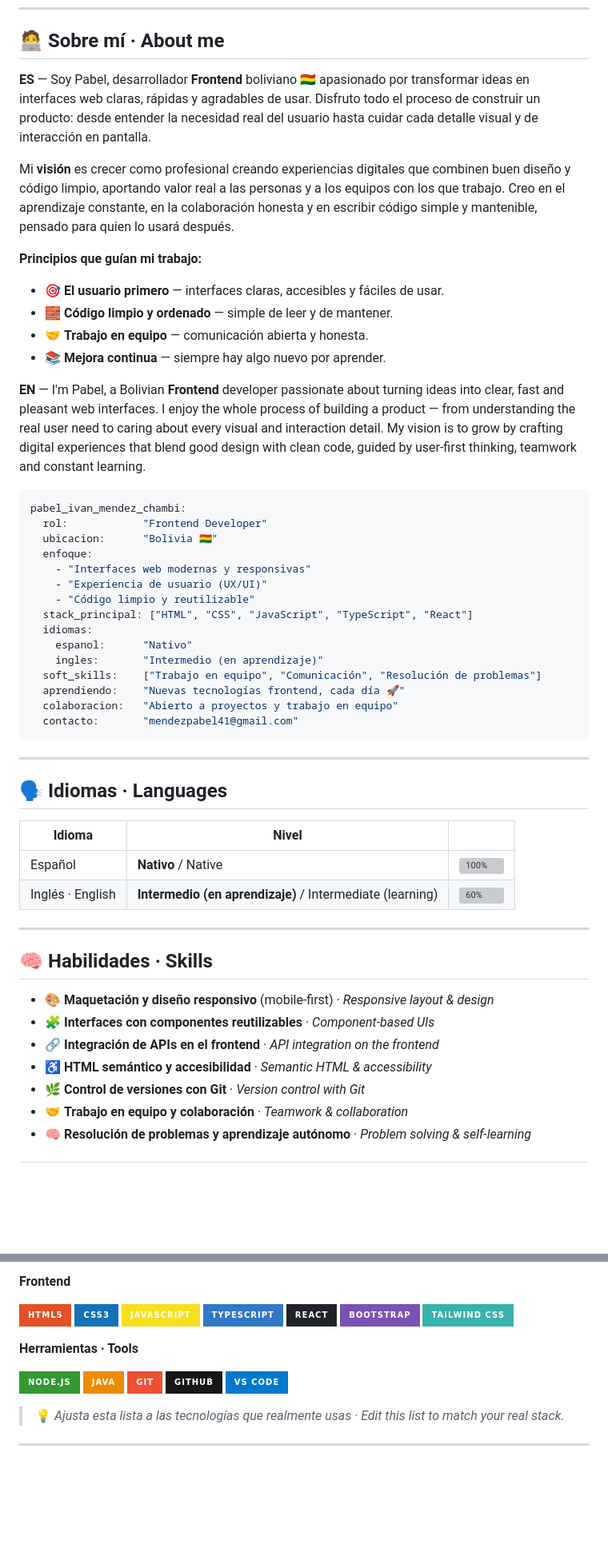
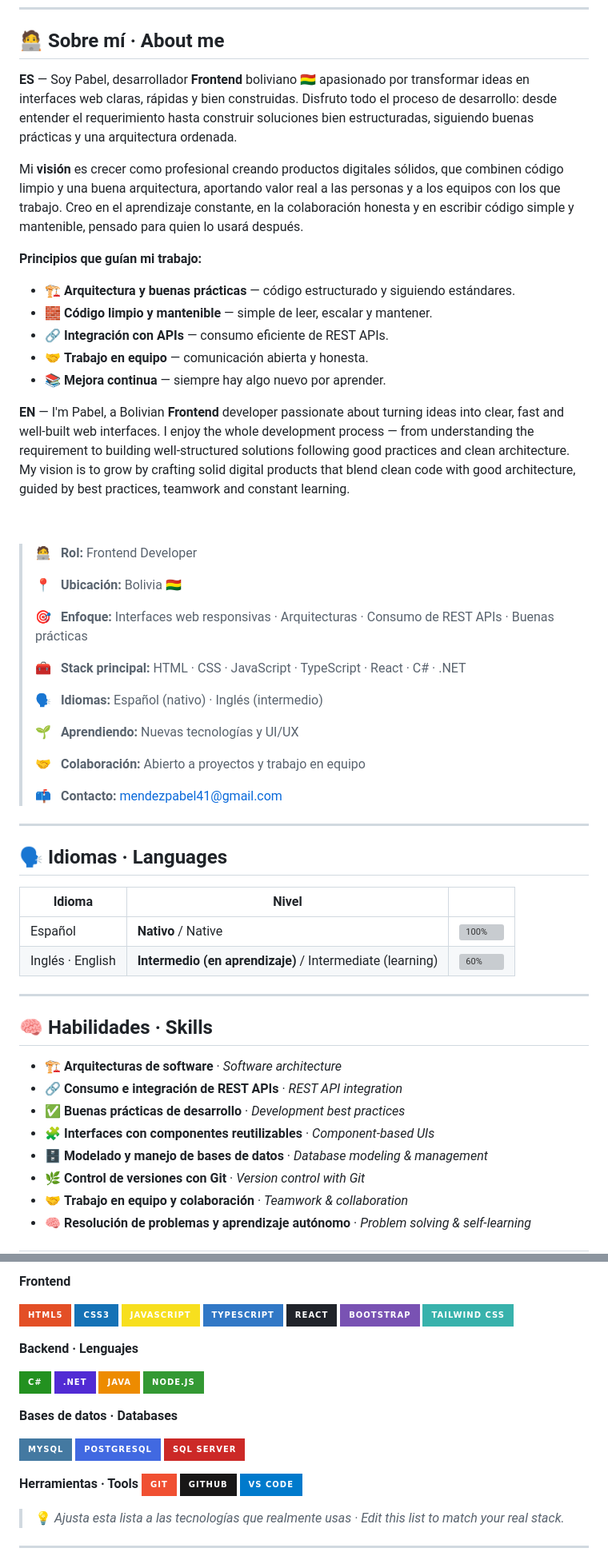
Before and after one commit to JayLoKing/JayLoKing, a Markdown page: README.md, 2 parts joined by grey strips. Shown at 80% size. Drawn GitHub-style; badges without logos; blank space fills up the shorter version; grey boxes are pictures that could not be loaded.

Commit message:
Revise personal description and skills in README
Updated personal description and skills in README.md to reflect a more structured approach to development and added new technologies.

````diff
--- a/README.md
+++ b/README.md
@@ -19,35 +19,36 @@
 
 ## 🧑‍💻 Sobre mí · About me
 
-**ES** — Soy Pabel, desarrollador **Frontend** boliviano 🇧🇴 apasionado por transformar ideas en interfaces web claras, rápidas y agradables de usar. Disfruto todo el proceso de construir un producto: desde entender la necesidad real del usuario hasta cuidar cada detalle visual y de interacción en pantalla.
+**ES** — Soy Pabel, desarrollador **Frontend** boliviano 🇧🇴 apasionado por transformar ideas en interfaces web claras, rápidas y bien construidas. Disfruto todo el proceso de desarrollo: desde entender el requerimiento hasta construir soluciones bien estructuradas, siguiendo buenas prácticas y una arquitectura ordenada.
 
-Mi **visión** es crecer como profesional creando experiencias digitales que combinen buen diseño y código limpio, aportando valor real a las personas y a los equipos con los que trabajo. Creo en el aprendizaje constante, en la colaboración honesta y en escribir código simple y mantenible, pensado para quien lo usará después.
+Mi **visión** es crecer como profesional creando productos digitales sólidos, que combinen código limpio y una buena arquitectura, aportando valor real a las personas y a los equipos con los que trabajo. Creo en el aprendizaje constante, en la colaboración honesta y en escribir código simple y mantenible, pensado para quien lo usará después.
 
 **Principios que guían mi trabajo:**
-- 🎯 **El usuario primero** — interfaces claras, accesibles y fáciles de usar.
-- 🧱 **Código limpio y ordenado** — simple de leer y de mantener.
+- 🏗️ **Arquitectura y buenas prácticas** — código estructurado y siguiendo estándares.
+- 🧱 **Código limpio y mantenible** — simple de leer, escalar y mantener.
+- 🔗 **Integración con APIs** — consumo eficiente de REST APIs.
 - 🤝 **Trabajo en equipo** — comunicación abierta y honesta.
 - 📚 **Mejora continua** — siempre hay algo nuevo por aprender.
 
-**EN** — I'm Pabel, a Bolivian **Frontend** developer passionate about turning ideas into clear, fast and pleasant web interfaces. I enjoy the whole process of building a product — from understanding the real user need to caring about every visual and interaction detail. My vision is to grow by crafting digital experiences that blend good design with clean code, guided by user-first thinking, teamwork and constant learning.
+**EN** — I'm Pabel, a Bolivian **Frontend** developer passionate about turning ideas into clear, fast and well-built web interfaces. I enjoy the whole development process — from understanding the requirement to building well-structured solutions following good practices and clean architecture. My vision is to grow by crafting solid digital products that blend clean code with good architecture, guided by best practices, teamwork and constant learning.
 
-```yaml
-pabel_ivan_mendez_chambi:
-  rol:            "Frontend Developer"
-  ubicacion:      "Bolivia 🇧🇴"
-  enfoque:
-    - "Interfaces web modernas y responsivas"
-    - "Experiencia de usuario (UX/UI)"
-    - "Código limpio y reutilizable"
-  stack_principal: ["HTML", "CSS", "JavaScript", "TypeScript", "React"]
-  idiomas:
-    espanol:      "Nativo"
-    ingles:       "Intermedio (en aprendizaje)"
-  soft_skills:    ["Trabajo en equipo", "Comunicación", "Resolución de problemas"]
-  aprendiendo:    "Nuevas tecnologías frontend, cada día 🚀"
-  colaboracion:   "Abierto a proyectos y trabajo en equipo"
-  contacto:       "mendezpabel41@gmail.com"
-```
+&nbsp;
+
+> 🧑‍💻 &nbsp; **Rol:** Frontend Developer
+>
+> 📍 &nbsp; **Ubicación:** Bolivia 🇧🇴
+>
+> 🎯 &nbsp; **Enfoque:** Interfaces web responsivas · Arquitecturas · Consumo de REST APIs · Buenas prácticas
+>
+> 🧰 &nbsp; **Stack principal:** HTML · CSS · JavaScript · TypeScript · React · C# · .NET
+>
+> 🗣️ &nbsp; **Idiomas:** Español (nativo) · Inglés (intermedio)
+>
+> 🌱 &nbsp; **Aprendiendo:** Nuevas tecnologías y UI/UX
+>
+> 🤝 &nbsp; **Colaboración:** Abierto a proyectos y trabajo en equipo
+>
+> 📫 &nbsp; **Contacto:** mendezpabel41@gmail.com
 
 ---
 
@@ -62,10 +63,11 @@ pabel_ivan_mendez_chambi:
 
 ## 🧠 Habilidades · Skills
 
-- 🎨 **Maquetación y diseño responsivo** (mobile-first) · *Responsive layout & design*
+- 🏗️ **Arquitecturas de software** · *Software architecture*
+- 🔗 **Consumo e integración de REST APIs** · *REST API integration*
+- ✅ **Buenas prácticas de desarrollo** · *Development best practices*
 - 🧩 **Interfaces con componentes reutilizables** · *Component-based UIs*
-- 🔗 **Integración de APIs en el frontend** · *API integration on the frontend*
-- ♿ **HTML semántico y accesibilidad** · *Semantic HTML & accessibility*
+- 🗄️ **Modelado y manejo de bases de datos** · *Database modeling & management*
 - 🌿 **Control de versiones con Git** · *Version control with Git*
 - 🤝 **Trabajo en equipo y colaboración** · *Teamwork & collaboration*
 - 🧠 **Resolución de problemas y aprendizaje autónomo** · *Problem solving & self-learning*
@@ -90,10 +94,20 @@ pabel_ivan_mendez_chambi:
 ![Bootstrap](https://img.shields.io/badge/Bootstrap-7952B3?style=for-the-badge&logo=bootstrap&logoColor=white)
 ![Tailwind CSS](https://img.shields.io/badge/Tailwind_CSS-38B2AC?style=for-the-badge&logo=tailwind-css&logoColor=white)
 
+**Backend · Lenguajes**
+
+![C#](https://img.shields.io/badge/C%23-239120?style=for-the-badge&logo=csharp&logoColor=white)
+![.NET](https://img.shields.io/badge/.NET-512BD4?style=for-the-badge&logo=dotnet&logoColor=white)
+![Java](https://img.shields.io/badge/Java-ED8B00?style=for-the-badge&logo=openjdk&logoColor=white)
+![Node.js](https://img.shields.io/badge/Node.js-339933?style=for-the-badge&logo=node.js&logoColor=white)
+
+**Bases de datos · Databases**
+
+![MySQL](https://img.shields.io/badge/MySQL-4479A1?style=for-the-badge&logo=mysql&logoColor=white)
+![PostgreSQL](https://img.shields.io/badge/PostgreSQL-4169E1?style=for-the-badge&logo=postgresql&logoColor=white)
+![SQL Server](https://img.shields.io/badge/SQL_Server-CC2927?style=for-the-badge&logo=microsoftsqlserver&logoColor=white)
+
 **Herramientas · Tools**
-
-![Node.js](https://img.shields.io/badge/Node.js-339933?style=for-the-badge&logo=node.js&logoColor=white)
-![Java](https://img.shields.io/badge/Java-ED8B00?style=for-the-badge&logo=openjdk&logoColor=white)
 ![Git](https://img.shields.io/badge/Git-F05032?style=for-the-badge&logo=git&logoColor=white)
 ![GitHub](https://img.shields.io/badge/GitHub-181717?style=for-the-badge&logo=github&logoColor=white)
 ![VS Code](https://img.shields.io/badge/VS_Code-007ACC?style=for-the-badge&logo=visual-studio-code&logoColor=white)
````
Also changed, not shown: other parts of README.md (+3 -1 lines).
